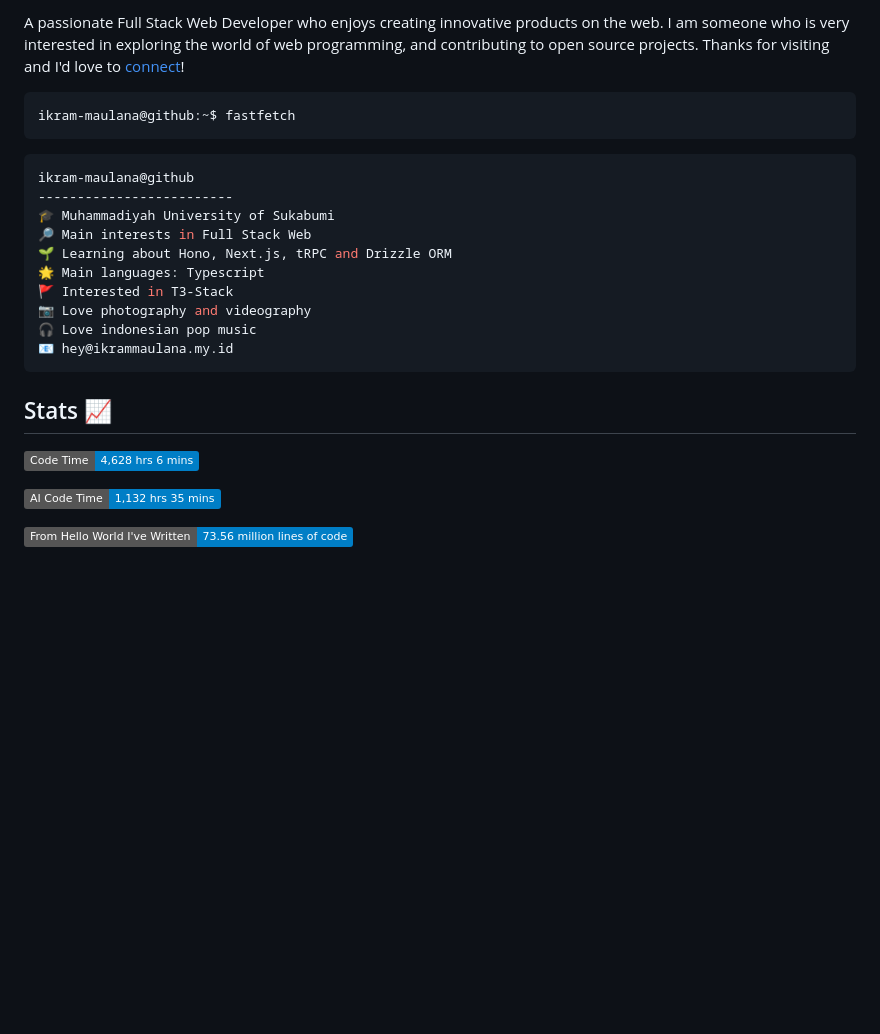
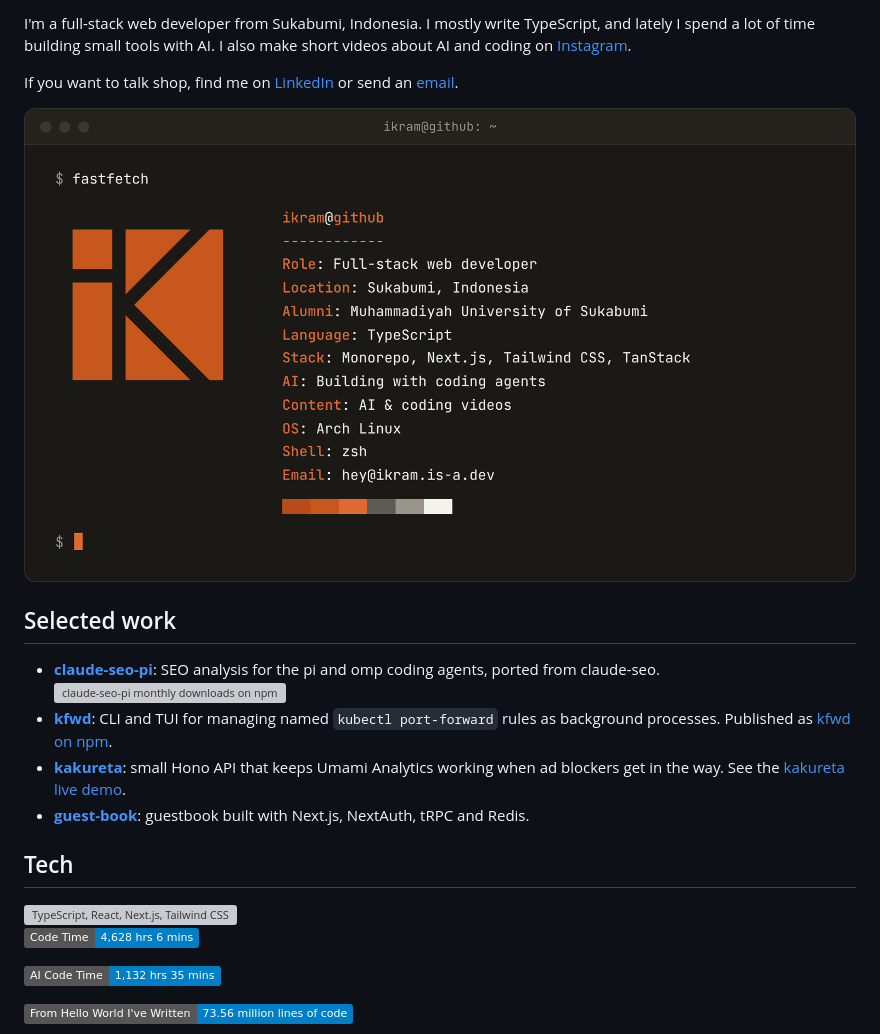
Before and after one commit to Ikram-Maulana/Ikram-Maulana, a Markdown page: README.md, the part around one of its changes. GitHub-like rendering; pictures changed too: assets/terminal.png (added); badges without logos; blank space fills up the shorter version; grey boxes are pictures that could not be loaded.

````diff
--- a/README.md
+++ b/README.md
@@ -9,24 +14,23 @@
 
-A passionate Full Stack Web Developer who enjoys creating innovative products on the web. I am someone who is very interested in exploring the world of web programming, and contributing to open source projects. Thanks for visiting and I'd love to [connect](https://links.ikrammaulana.my.id/s/linkedin)!
+I'm a full-stack web developer from Sukabumi, Indonesia. I mostly write TypeScript, and lately I spend a lot of time building small tools with AI. I also make short videos about AI and coding on [Instagram](https://www.instagram.com/heyikramdev/).
 
-```console
-ikram-maulana@github:~$ fastfetch
-```
+If you want to talk shop, find me on [LinkedIn](https://www.linkedin.com/in/ikram-maulana) or send an [email](mailto:hey@ikram.is-a.dev).
 
-```console
-ikram-maulana@github
--------------------------
-🎓 Muhammadiyah University of Sukabumi
-🔎 Main interests in Full Stack Web
-🌱 Learning about Hono, Next.js, tRPC and Drizzle ORM
-🌟 Main languages: Typescript
-🚩 Interested in T3-Stack
-📷 Love photography and videography
-🎧 Love indonesian pop music
-📧 hey@ikrammaulana.my.id
-```
+<img src="assets/terminal.png" alt="fastfetch: Role: Full-stack web developer. Location: Sukabumi, Indonesia. Alumni: Muhammadiyah University of Sukabumi. Language: TypeScript. Stack: Monorepo, Next.js, Tailwind CSS, TanStack. AI: Building with coding agents. Content: AI and coding videos. OS: Arch Linux. Shell: zsh. Email: hey@ikram.is-a.dev" width="100%" />
 
-## Stats 📈
+## Selected work
+
+- **[claude-seo-pi](https://github.com/Ikram-Maulana/claude-seo-pi)**: SEO analysis for the pi and omp coding agents, ported from claude-seo. [![claude-seo-pi monthly downloads on npm](https://img.shields.io/npm/dm/claude-seo-pi?style=flat&color=B84B1A&label=npm&logo=npm)](https://www.npmjs.com/package/claude-seo-pi)
+- **[kfwd](https://github.com/Ikram-Maulana/kfwd)**: CLI and TUI for managing named `kubectl port-forward` rules as background processes. Published as [kfwd on npm](https://www.npmjs.com/package/@ikrammaulana/kfwd).
+- **[kakureta](https://github.com/Ikram-Maulana/kakureta)**: small Hono API that keeps Umami Analytics working when ad blockers get in the way. See the [kakureta live demo](https://kakureta.ikram.is-a.dev).
+- **[guest-book](https://github.com/Ikram-Maulana/guest-book)**: guestbook built with Next.js, NextAuth, tRPC and Redis.
+
+
+## Tech
+
+<a href="https://skillicons.dev">
+  <img alt="TypeScript, React, Next.js, Tailwind CSS" src="https://skillicons.dev/icons?i=ts,react,nextjs,tailwind" />
+</a>
 
 <!--START_SECTION:waka-->
 ![Code Time](http://img.shields.io/badge/Code%20Time-4%2C628%20hrs%206%20mins-blue?style=flat)
````
Also changed, not shown: other parts of README.md (+11 -64 lines), assets/banner-dark.png (added), assets/banner-light.png (added), ikrambanner.png (deleted), 2 other files.
